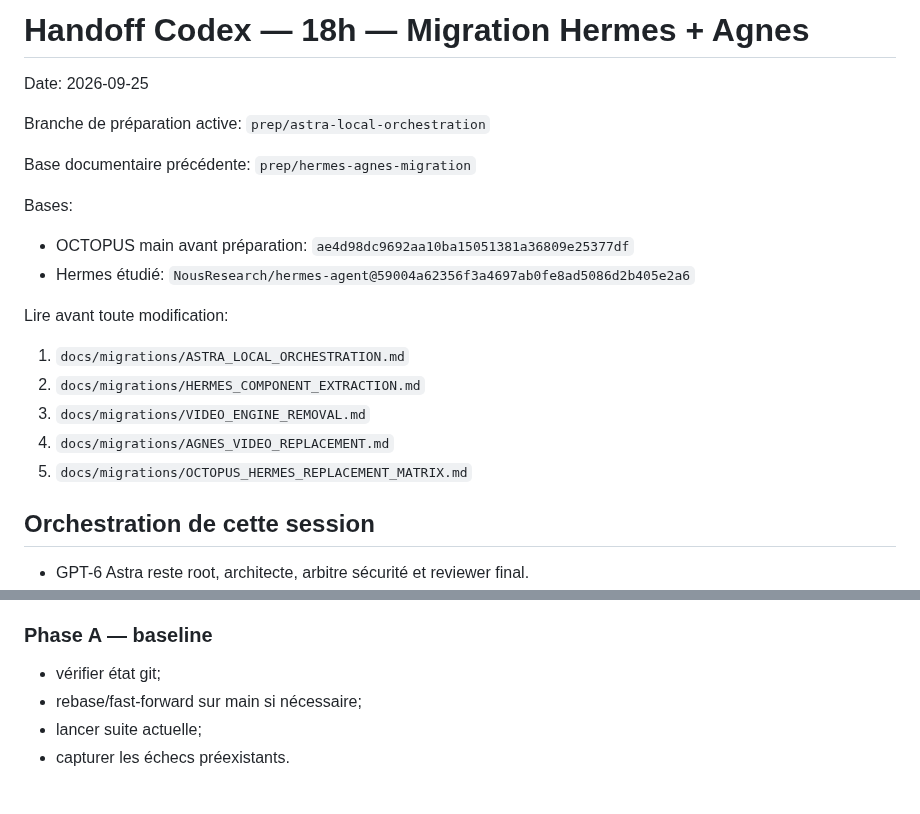
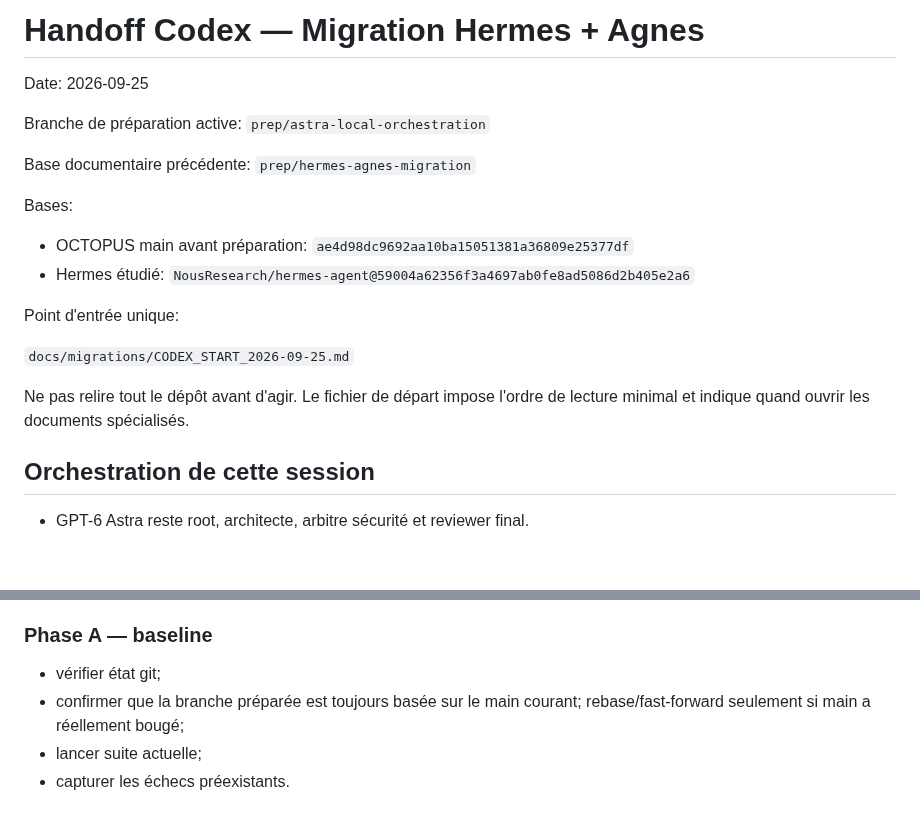
Before and after one commit to saillardsimon71-del/Octopus, a Markdown page: docs/migrations/CODEX_18H_HANDOFF.md, 2 parts joined by grey strips. Drawn GitHub-style; blank space fills up the shorter version.

Commit message:
docs: make migration handoff quota-bounded

```diff
--- a/docs/migrations/CODEX_18H_HANDOFF.md
+++ b/docs/migrations/CODEX_18H_HANDOFF.md
@@ -1,4 +1,4 @@
-# Handoff Codex — 18h — Migration Hermes + Agnes
+# Handoff Codex — Migration Hermes + Agnes
 
 Date: 2026-09-25
 
@@ -12,12 +12,11 @@ Bases:
 - OCTOPUS main avant préparation: `ae4d98dc9692aa10ba15051381a36809e25377df`
 - Hermes étudié: `NousResearch/hermes-agent@59004a62356f3a4697ab0fe8ad5086d2b405e2a6`
 
-Lire avant toute modification:
-1. `docs/migrations/ASTRA_LOCAL_ORCHESTRATION.md`
-2. `docs/migrations/HERMES_COMPONENT_EXTRACTION.md`
-3. `docs/migrations/VIDEO_ENGINE_REMOVAL.md`
-4. `docs/migrations/AGNES_VIDEO_REPLACEMENT.md`
-5. `docs/migrations/OCTOPUS_HERMES_REPLACEMENT_MATRIX.md`
+Point d'entrée unique:
+
+`docs/migrations/CODEX_START_2026-09-25.md`
+
+Ne pas relire tout le dépôt avant d'agir. Le fichier de départ impose l'ordre de lecture minimal et indique quand ouvrir les documents spécialisés.
 
 ## Orchestration de cette session
 
@@ -39,7 +38,7 @@ Ne pas importer Hermes entier.
 
 ### Phase A — baseline
 - vérifier état git;
-- rebase/fast-forward sur main si nécessaire;
+- confirmer que la branche préparée est toujours basée sur le main courant; rebase/fast-forward seulement si main a réellement bougé;
 - lancer suite actuelle;
 - capturer les échecs préexistants.
 
```
